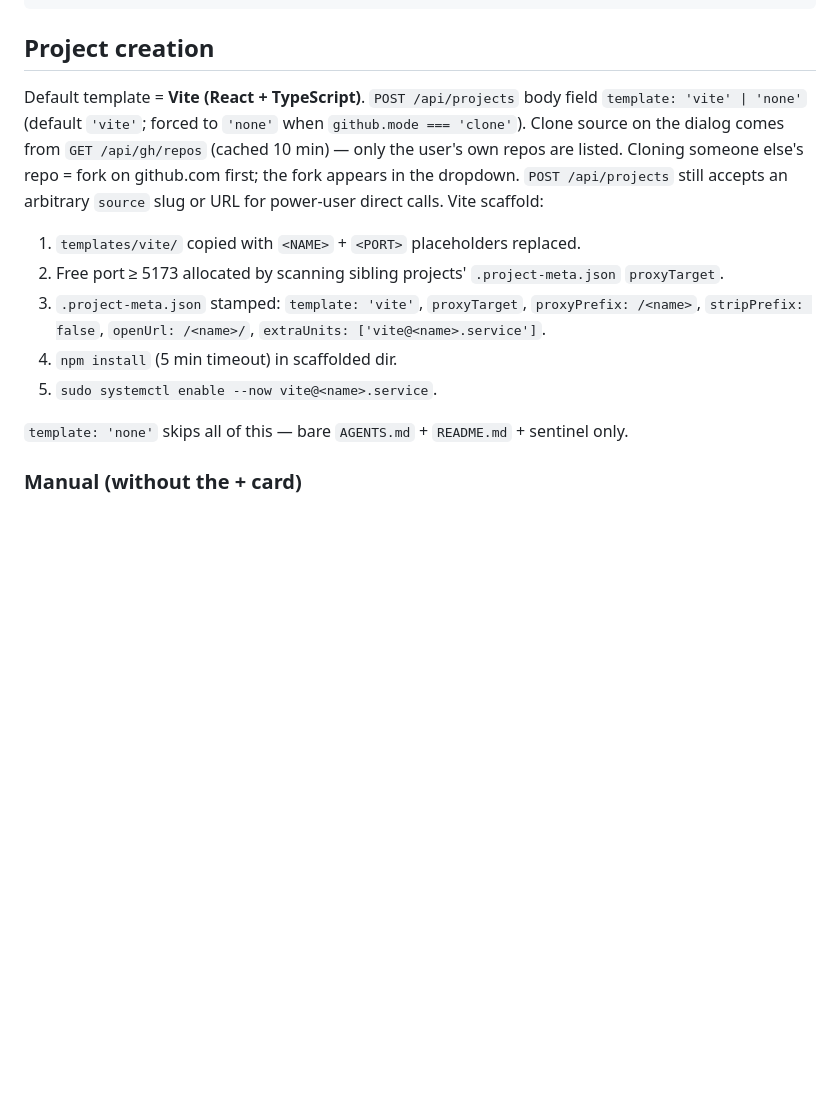
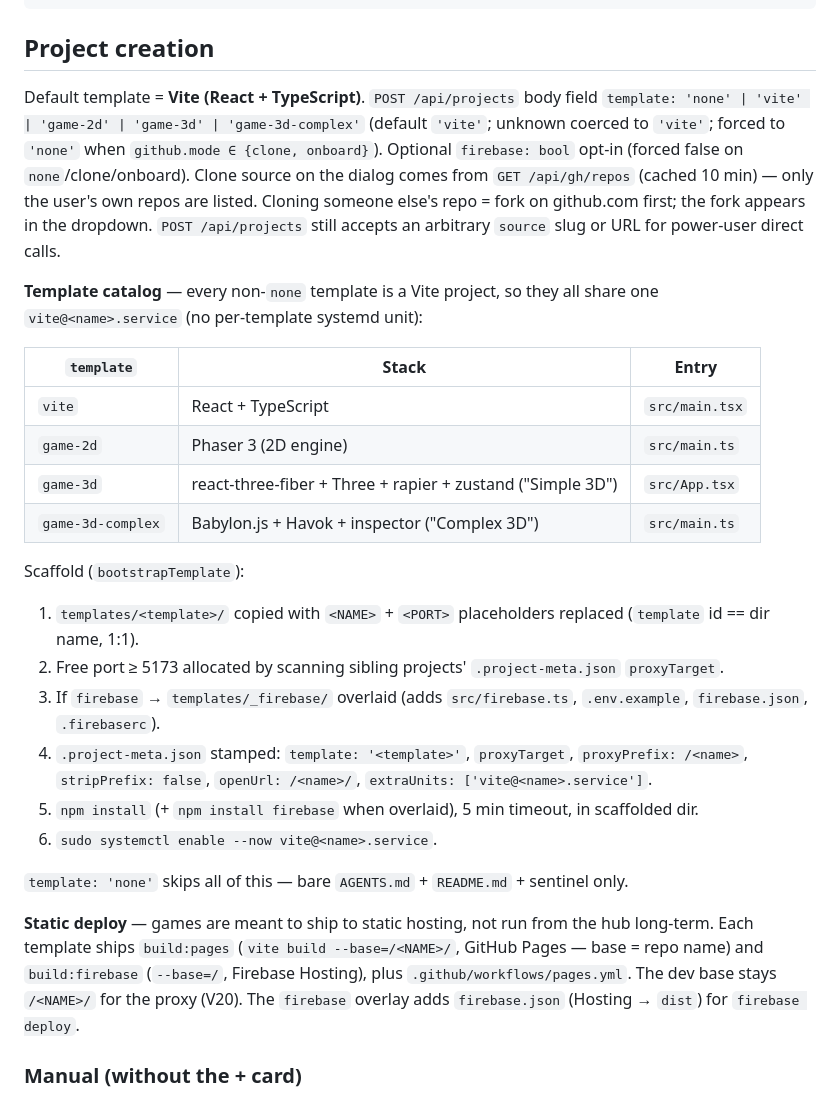
Before and after one commit to dpwhittaker/claude-hub, a Markdown page: AGENTS.md, the part around the change. Drawn GitHub-style; blank space fills up the shorter version.

Commit message:
T62: document game templates + static deploy
AGENTS.md: template-enum + firebase field, template catalog table,
bootstrapTemplate steps, static-deploy section. README.md: dialog
description covers the 3 game templates + Firebase checkbox + deploy
scripts. SPEC §I.files.

Co-Authored-By: Claude Opus 4.7 <noreply@anthropic.com>

```diff
--- a/AGENTS.md
+++ b/AGENTS.md
@@ -112,20 +112,42 @@ curl -s   http://127.0.0.1:8002/api/view-tree/<project> | jq .
 ## Project creation
 
 Default template = **Vite (React + TypeScript)**. `POST /api/projects` body
-field `template: 'vite' | 'none'` (default `'vite'`; forced to `'none'` when
-`github.mode === 'clone'`). Clone source on the dialog comes from
+field `template: 'none' | 'vite' | 'game-2d' | 'game-3d' | 'game-3d-complex'`
+(default `'vite'`; unknown coerced to `'vite'`; forced to `'none'` when
+`github.mode ∈ {clone, onboard}`). Optional `firebase: bool` opt-in (forced
+false on `none`/clone/onboard). Clone source on the dialog comes from
 `GET /api/gh/repos` (cached 10 min) — only the user's own repos are listed.
 Cloning someone else's repo = fork on github.com first; the fork appears in
 the dropdown. `POST /api/projects` still accepts an arbitrary `source` slug
-or URL for power-user direct calls. Vite scaffold:
+or URL for power-user direct calls.
 
-1. `templates/vite/` copied with `<NAME>` + `<PORT>` placeholders replaced.
+**Template catalog** — every non-`none` template is a Vite project, so they
+all share one `vite@<name>.service` (no per-template systemd unit):
+
+| `template` | Stack | Entry |
+|---|---|---|
+| `vite` | React + TypeScript | `src/main.tsx` |
+| `game-2d` | Phaser 3 (2D engine) | `src/main.ts` |
+| `game-3d` | react-three-fiber + Three + rapier + zustand ("Simple 3D") | `src/App.tsx` |
+| `game-3d-complex` | Babylon.js + Havok + inspector ("Complex 3D") | `src/main.ts` |
+
+Scaffold (`bootstrapTemplate`):
+
+1. `templates/<template>/` copied with `<NAME>` + `<PORT>` placeholders replaced (`template` id == dir name, 1:1).
 2. Free port ≥ 5173 allocated by scanning sibling projects' `.project-meta.json` `proxyTarget`.
-3. `.project-meta.json` stamped: `template: 'vite'`, `proxyTarget`, `proxyPrefix: /<name>`, `stripPrefix: false`, `openUrl: /<name>/`, `extraUnits: ['vite@<name>.service']`.
-4. `npm install` (5 min timeout) in scaffolded dir.
-5. `sudo systemctl enable --now vite@<name>.service`.
+3. If `firebase` → `templates/_firebase/` overlaid (adds `src/firebase.ts`, `.env.example`, `firebase.json`, `.firebaserc`).
+4. `.project-meta.json` stamped: `template: '<template>'`, `proxyTarget`, `proxyPrefix: /<name>`, `stripPrefix: false`, `openUrl: /<name>/`, `extraUnits: ['vite@<name>.service']`.
+5. `npm install` (+ `npm install firebase` when overlaid), 5 min timeout, in scaffolded dir.
+6. `sudo systemctl enable --now vite@<name>.service`.
 
 `template: 'none'` skips all of this — bare `AGENTS.md` + `README.md` + sentinel only.
+
+**Static deploy** — games are meant to ship to static hosting, not run from
+the hub long-term. Each template ships `build:pages` (`vite build
+--base=/<NAME>/`, GitHub Pages — base = repo name) and `build:firebase`
+(`--base=/`, Firebase Hosting), plus `.github/workflows/pages.yml`. The dev
+base stays `/<NAME>/` for the proxy (V20). The `firebase` overlay adds
+`firebase.json` (Hosting → `dist`) for `firebase deploy`.
 
 ### Manual (without the + card)
 
```
Also changed, not shown: README.md (+1 -1 lines), SPEC.md (+1 -1 lines).
